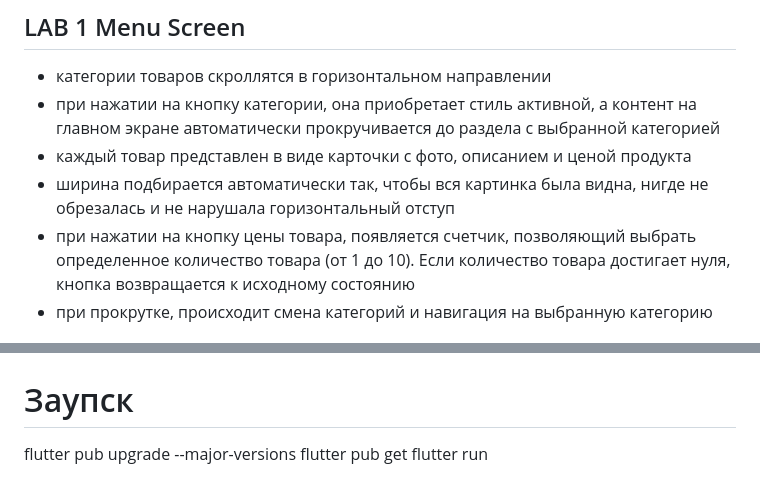
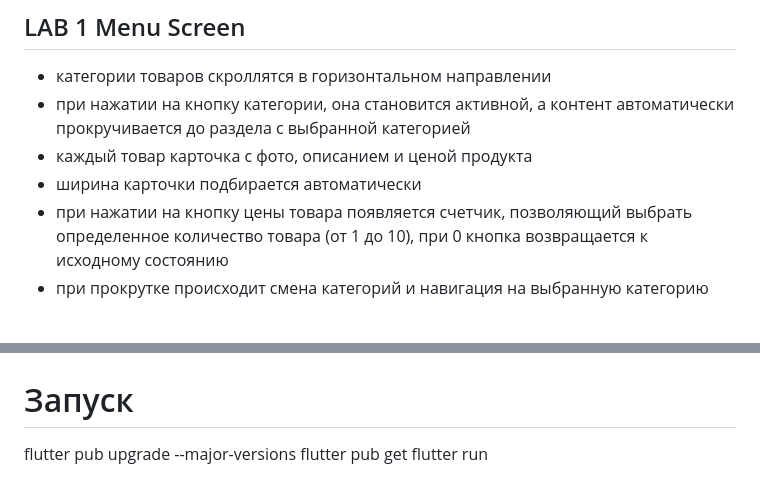
Before and after one commit to Yulno/flutter_coffee_shop, a Markdown page: README.md, 2 parts joined by grey strips. Rendered like a GitHub page.

```diff
--- a/README.md
+++ b/README.md
@@ -2,11 +2,11 @@
 
 ## LAB 1 Menu Screen
 - категории товаров скроллятся в горизонтальном направлении
-- при нажатии на кнопку категории, она приобретает стиль активной, а контент на главном экране автоматически прокручивается до раздела с выбранной категорией
-- каждый товар представлен в виде карточки с фото, описанием и ценой продукта
-- ширина подбирается автоматически так, чтобы вся картинка была видна, нигде не обрезалась и не нарушала горизонтальный отступ
-- при нажатии на кнопку цены товара, появляется счетчик, позволяющий выбрать определенное количество товара (от 1 до 10). Если количество товара достигает нуля, кнопка возвращается к исходному состоянию
-- при прокрутке, происходит смена категорий и навигация на выбранную категорию
+- при нажатии на кнопку категории, она становится активной, а контент автоматически прокручивается до раздела с выбранной категорией
+- каждый товар карточка с фото, описанием и ценой продукта
+- ширина карточки подбирается автоматически
+- при нажатии на кнопку цены товара появляется счетчик, позволяющий выбрать определенное количество товара (от 1 до 10), при 0 кнопка возвращается к исходному состоянию
+- при прокрутке происходит смена категорий и навигация на выбранную категорию
 <p>
   <img width="220" src="README_img/1lab.png" alt="Image 1" style="flex: 1;">
 </p>
@@ -60,7 +60,7 @@
   <img width="220" src="README_img/screen5.jpg" alt="Image 3" style="flex: 1;">
 </p>
 
-# Заупск
+# Запуск
 flutter pub upgrade --major-versions
 flutter pub get
 flutter run
```
